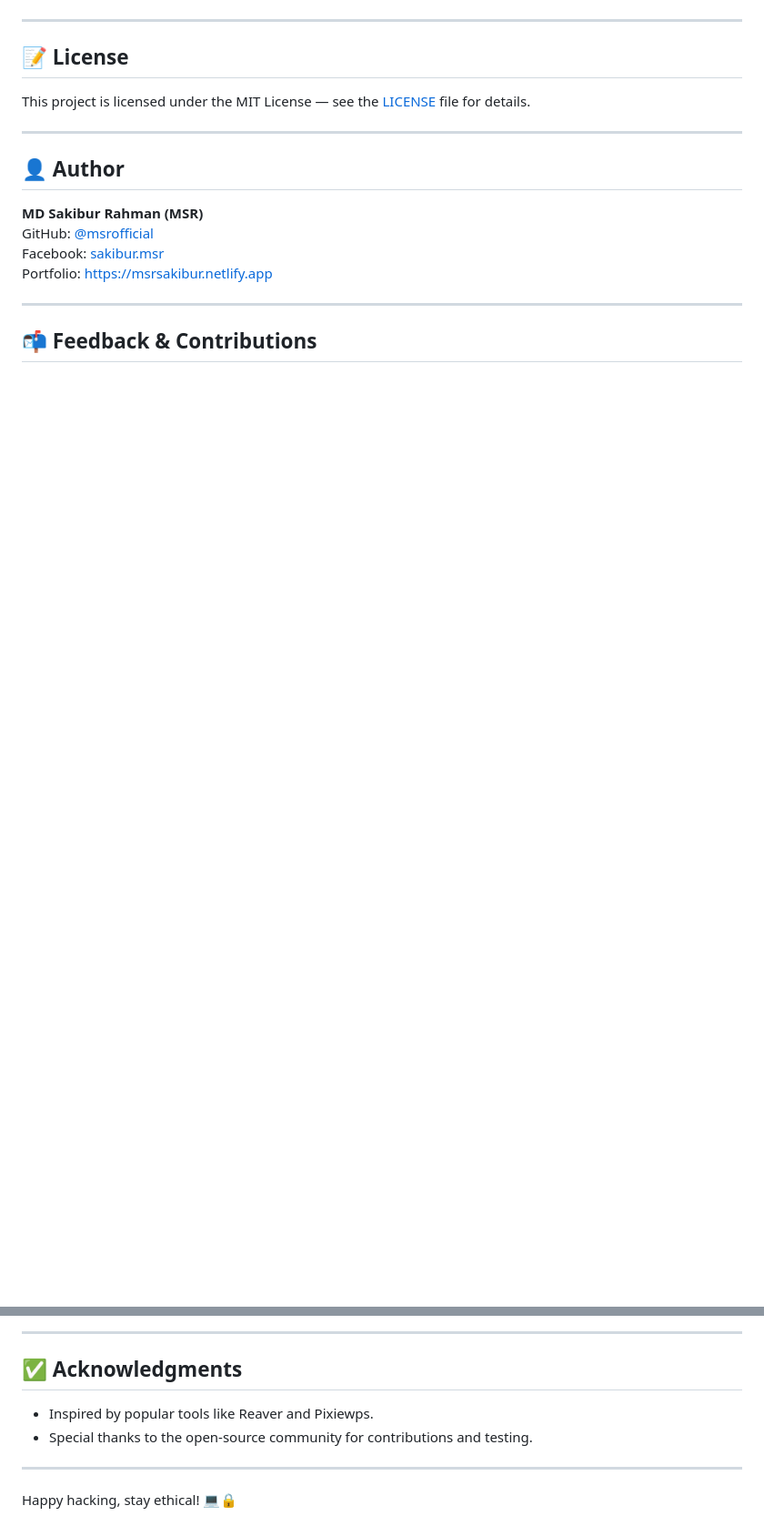
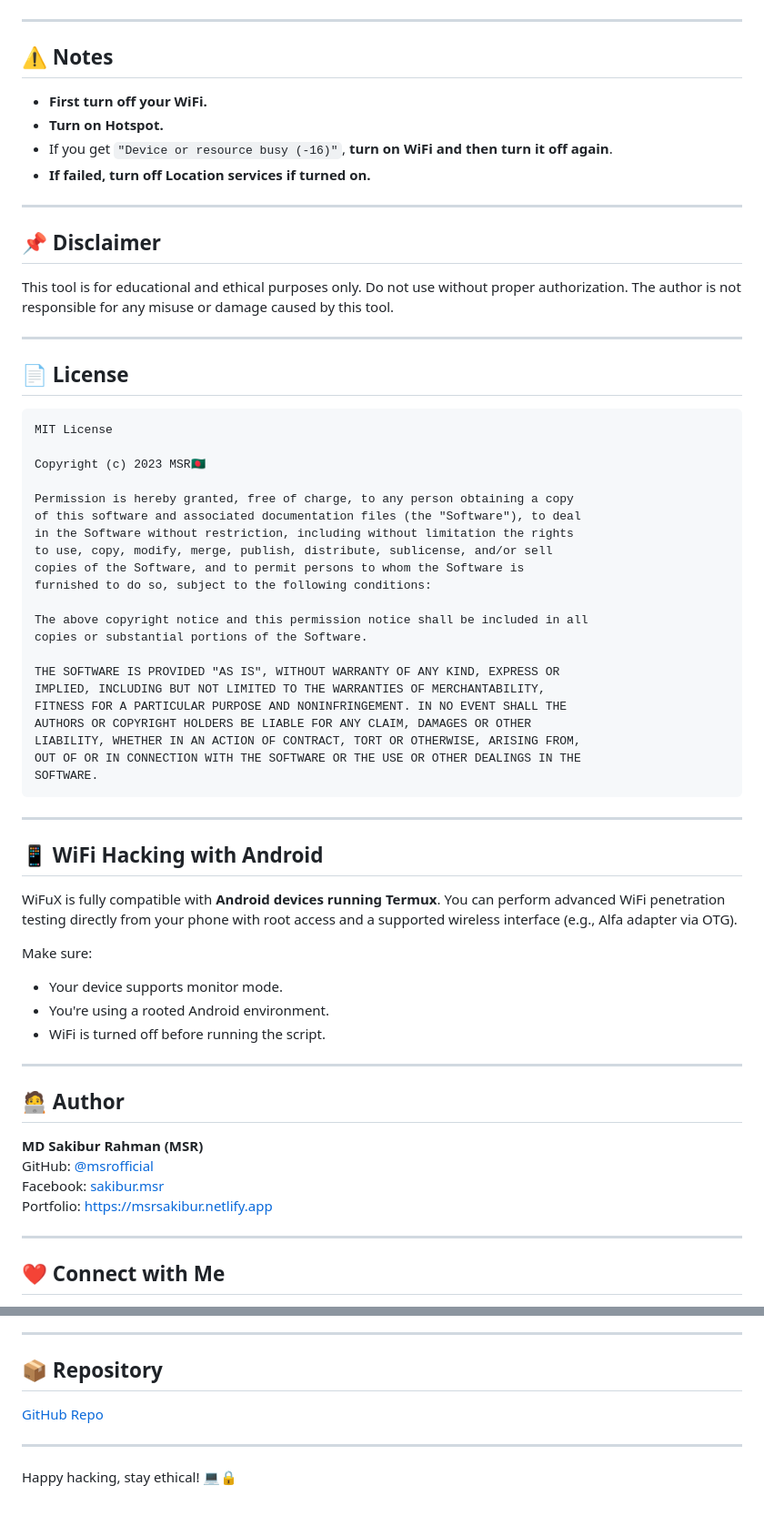
Before and after one commit to msrofficial/WiFuX, a Markdown page: README.md, 2 parts joined by grey strips. Shown at 91% size. Rendered like a GitHub page; blank space fills up the shorter version.

````diff
--- a/README.md
+++ b/README.md
@@ -84,13 +61,61 @@ This tool is for educational and ethical use only. The developer assumes no resp
 
 ---
 
-## 📝 License
+## ⚠️ Notes
 
-This project is licensed under the MIT License — see the [LICENSE](LICENSE) file for details.
+- **First turn off your WiFi.**
+- **Turn on Hotspot.**
+- If you get `"Device or resource busy (-16)"`, **turn on WiFi and then turn it off again**.
+- **If failed, turn off Location services if turned on.**
 
 ---
 
-## 👤 Author
+## 📌 Disclaimer
+
+This tool is for educational and ethical purposes only. Do not use without proper authorization. The author is not responsible for any misuse or damage caused by this tool.
+
+---
+
+## 📄 License
+
+```
+MIT License
+
+Copyright (c) 2023 MSR🇧🇩
+
+Permission is hereby granted, free of charge, to any person obtaining a copy
+of this software and associated documentation files (the "Software"), to deal
+in the Software without restriction, including without limitation the rights
+to use, copy, modify, merge, publish, distribute, sublicense, and/or sell
+copies of the Software, and to permit persons to whom the Software is
+furnished to do so, subject to the following conditions:
+
+The above copyright notice and this permission notice shall be included in all
+copies or substantial portions of the Software.
+
+THE SOFTWARE IS PROVIDED "AS IS", WITHOUT WARRANTY OF ANY KIND, EXPRESS OR
+IMPLIED, INCLUDING BUT NOT LIMITED TO THE WARRANTIES OF MERCHANTABILITY,
+FITNESS FOR A PARTICULAR PURPOSE AND NONINFRINGEMENT. IN NO EVENT SHALL THE
+AUTHORS OR COPYRIGHT HOLDERS BE LIABLE FOR ANY CLAIM, DAMAGES OR OTHER
+LIABILITY, WHETHER IN AN ACTION OF CONTRACT, TORT OR OTHERWISE, ARISING FROM,
+OUT OF OR IN CONNECTION WITH THE SOFTWARE OR THE USE OR OTHER DEALINGS IN THE
+SOFTWARE.
+```
+
+---
+
+## 📱 WiFi Hacking with Android
+
+WiFuX is fully compatible with **Android devices running Termux**. You can perform advanced WiFi penetration testing directly from your phone with root access and a supported wireless interface (e.g., Alfa adapter via OTG).
+
+Make sure:
+- Your device supports monitor mode.
+- You're using a rooted Android environment.
+- WiFi is turned off before running the script.
+
+---
+
+## 🧑‍💻 Author
 
 **MD Sakibur Rahman (MSR)**
 GitHub: [@msrofficial](https://github.com/msrofficial)
@@ -99,5 +124,5 @@ Portfolio: [https://msrsakibur.netlify.app](https://msrsakibur.netlify.app)
 
 ---
 
-## 📬 Feedback & Contributions
+## ❤️ Connect with Me
 
@@ -105,10 +138,9 @@ Feel free to open issues or submit pull requests! Your feedback helps improve th
 
 ---
 
-## ✅ Acknowledgments
+## 📦 Repository
 
-- Inspired by popular tools like Reaver and Pixiewps.
-- Special thanks to the open-source community for contributions and testing.
+[GitHub Repo](https://github.com/msrofficial/WiFuX)
 
 ---
 
````
Also changed, not shown: other parts of README.md (+49 -64 lines).
